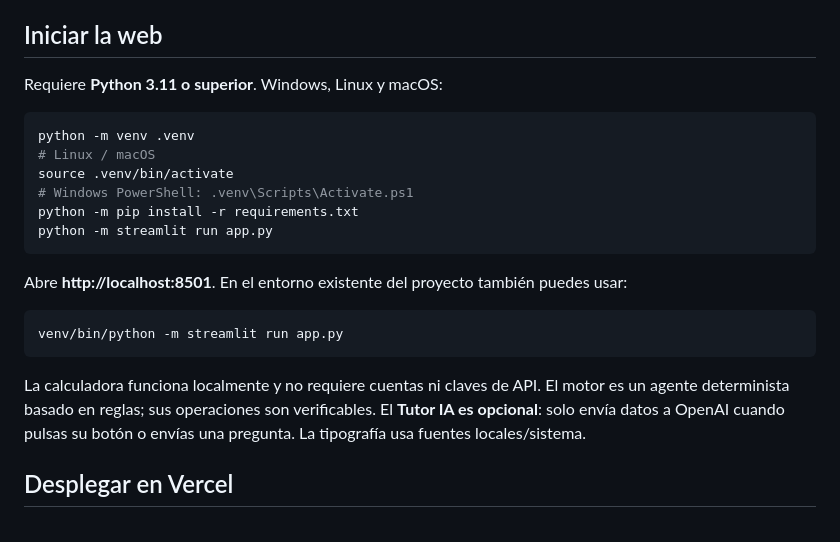
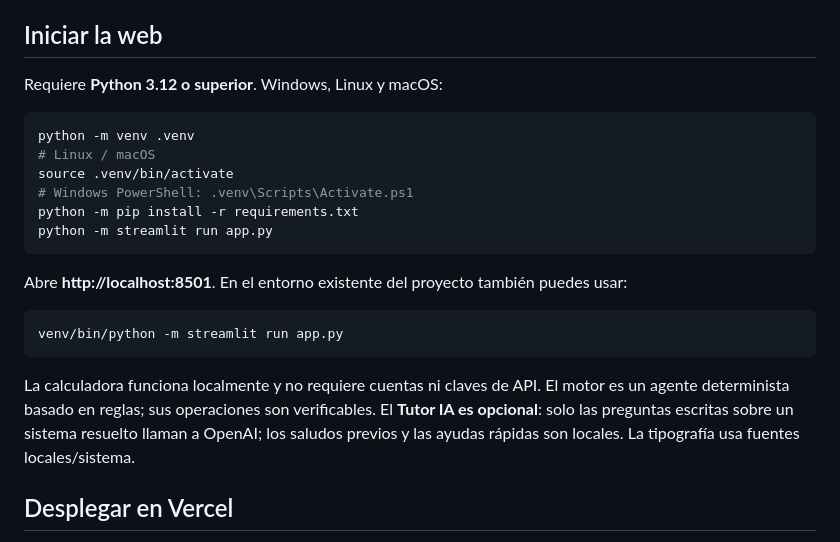
Before and after one commit to emanuel56411-hue/parcial2_algebra_agente67, a Markdown page: README.md, the part around the change. Drawn GitHub-style.

Commit message:
docs: align runtime and tutor guidance

````diff
--- a/README.md
+++ b/README.md
@@ -27,7 +27,7 @@ Aplicación web y agente de consola para Gauss, Gauss-Jordan y matriz inversa, c
 
 ## Iniciar la web
 
-Requiere **Python 3.11 o superior**. Windows, Linux y macOS:
+Requiere **Python 3.12 o superior**. Windows, Linux y macOS:
 
 ```bash
 python -m venv .venv
@@ -44,7 +44,7 @@ Abre **http://localhost:8501**. En el entorno existente del proyecto también pu
 venv/bin/python -m streamlit run app.py
 ```
 
-La calculadora funciona localmente y no requiere cuentas ni claves de API. El motor es un agente determinista basado en reglas; sus operaciones son verificables. El **Tutor IA es opcional**: solo envía datos a OpenAI cuando pulsas su botón o envías una pregunta. La tipografía usa fuentes locales/sistema.
+La calculadora funciona localmente y no requiere cuentas ni claves de API. El motor es un agente determinista basado en reglas; sus operaciones son verificables. El **Tutor IA es opcional**: solo las preguntas escritas sobre un sistema resuelto llaman a OpenAI; los saludos previos y las ayudas rápidas son locales. La tipografía usa fuentes locales/sistema.
 
 ## Desplegar en Vercel
 
````
